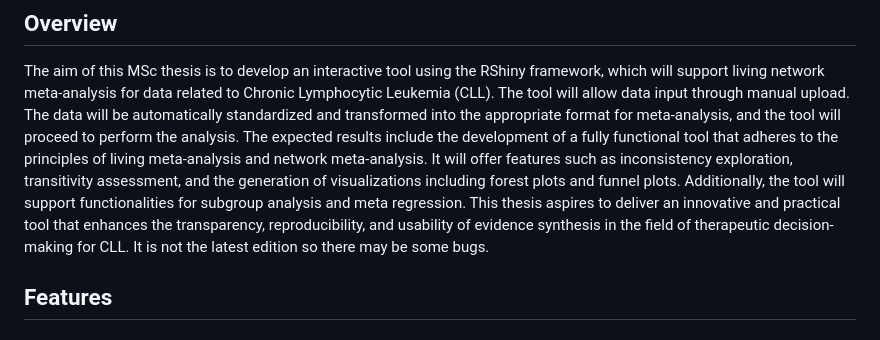
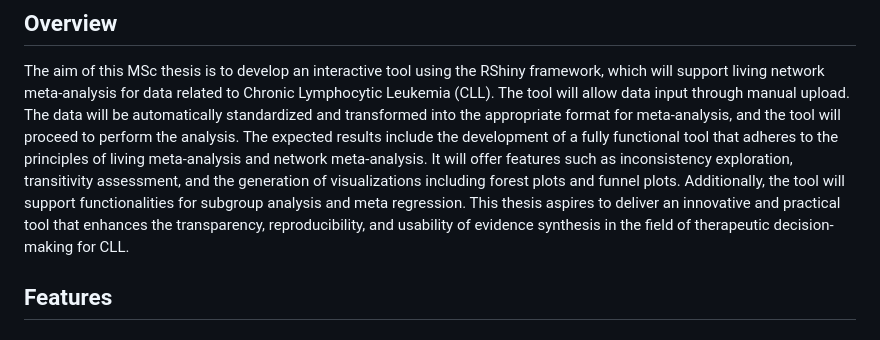
Before and after one commit to ch-damianidis/lsr, a Markdown page: README.md, the part around the change. GitHub-like rendering.

```diff
--- a/README.md
+++ b/README.md
@@ -7,7 +7,6 @@ An R Shiny application for automated Network Meta-Analysis (NMA) with interactiv
 The aim of this MSc thesis is to develop an interactive tool using the RShiny framework, which will support living network meta-analysis for data related to Chronic Lymphocytic Leukemia (CLL). The tool will allow data input through manual upload. The data will be automatically standardized and transformed into the appropriate format for meta-analysis, and the tool will proceed to perform the analysis.
 The expected results include the development of a fully functional tool that adheres to the principles of living meta-analysis and network meta-analysis. It will offer features such as inconsistency exploration, transitivity assessment, and the generation of visualizations including forest plots and funnel plots. Additionally, the tool will support functionalities for subgroup analysis and meta regression.
 This thesis aspires to deliver an innovative and practical tool that enhances the transparency, reproducibility, and usability of evidence synthesis in the field of therapeutic decision-making for CLL.
-It is not the latest edition so there may be some bugs.
 ## Features
 
 ### Analysis Models
```
